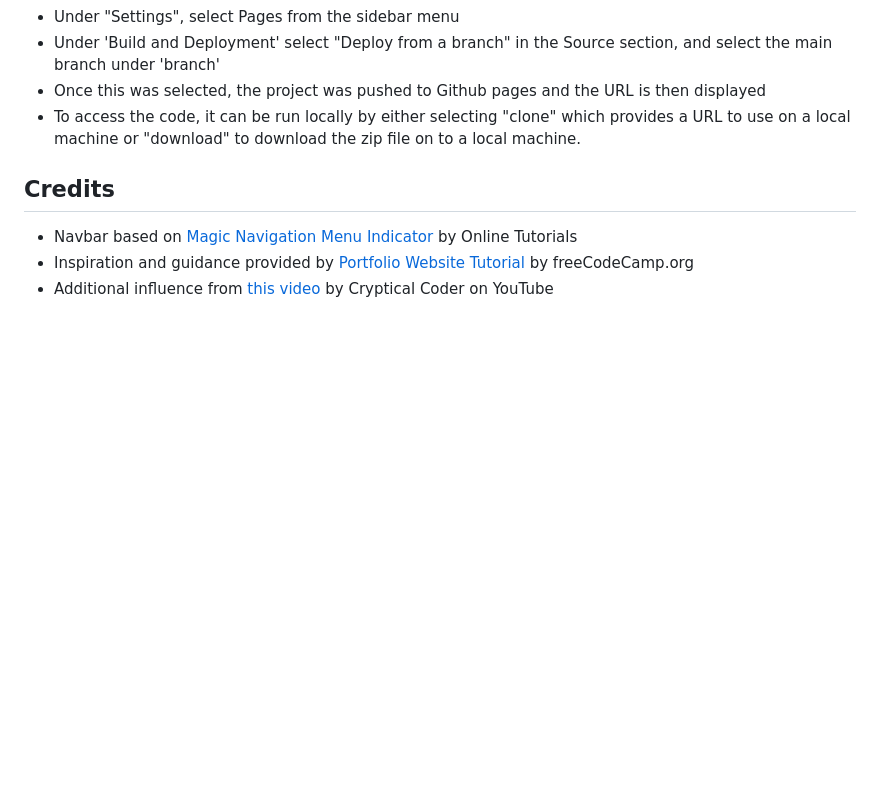
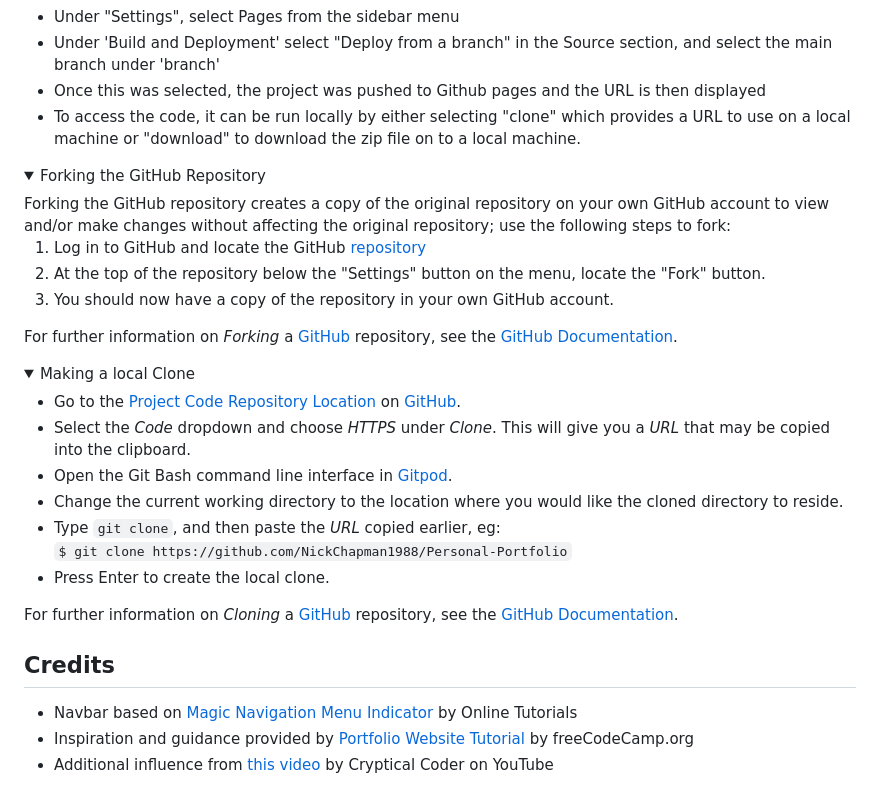
Before and after one commit to NickChapman1988/Personal-Portfolio, a Markdown page: README.md, the part around the change. GitHub-like rendering; folded sections open; blank space fills up the shorter version.

Commit message:
README: Add Forking and Cloning instructions to Deployment

```diff
--- a/README.md
+++ b/README.md
@@ -138,6 +138,34 @@ Appropriate icons across the site were taken from [Font Awesome](https://fontawe
 - Once this was selected, the project was pushed to Github pages and the URL is then displayed
 - To access the code, it can be run locally by either selecting "clone" which provides a URL to use on a local machine or "download" to download the zip file on to a local machine.
 
+<details>
+<summary>Forking the GitHub Repository</summary>
+Forking the GitHub repository creates a copy of the original repository on your own GitHub account to view and/or make changes without affecting the original repository; use the following steps to fork:
+
+1. Log in to GitHub and locate the GitHub [repository](https://github.com/NickChapman1988/Personal-Portfolio)
+2. At the top of the repository below the "Settings" button on the menu, locate the "Fork" button.
+3. You should now have a copy of the repository in your own GitHub account.
+
+For further information on *Forking* a [GitHub](https://github.com/) repository,
+see the [GitHub Documentation](https://docs.github.com/en/github/getting-started-with-github/fork-a-repo).
+</details>
+
+<details>
+<summary>Making a local Clone</summary>
+
+* Go to the [Project Code Repository Location](https://github.com/NickChapman1988/Personal-Portfolio) on [GitHub](https://github.com/).
+* Select the *Code* dropdown and choose *HTTPS* under *Clone*. This will give you a *URL* that may be copied into the clipboard.
+* Open the Git Bash command line interface in [Gitpod](https://www.Gitpod.io/).
+* Change the current working directory to the location where you would like the cloned directory to reside.
+* Type `git clone`, and then paste the *URL* copied earlier, eg:
+`$ git clone https://github.com/NickChapman1988/Personal-Portfolio`
+* Press Enter to create the local clone.
+
+For further information on *Cloning* a [GitHub](https://github.com/) repository, see the
+[GitHub Documentation](https://docs.github.com/en/github/creating-cloning-and-archiving-repositories/cloning-a-repository).
+</details>
+
+
 ## Credits
 
 * Navbar based on [Magic Navigation Menu Indicator](https://www.youtube.com/watch?v=ArTVfdHOB-M) by Online Tutorials
```
